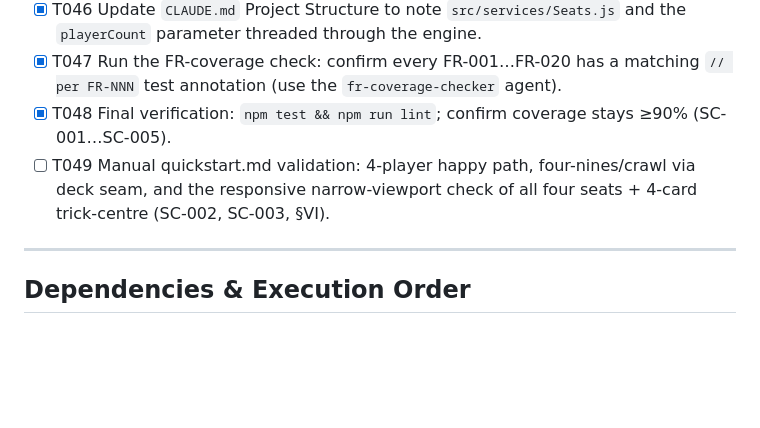
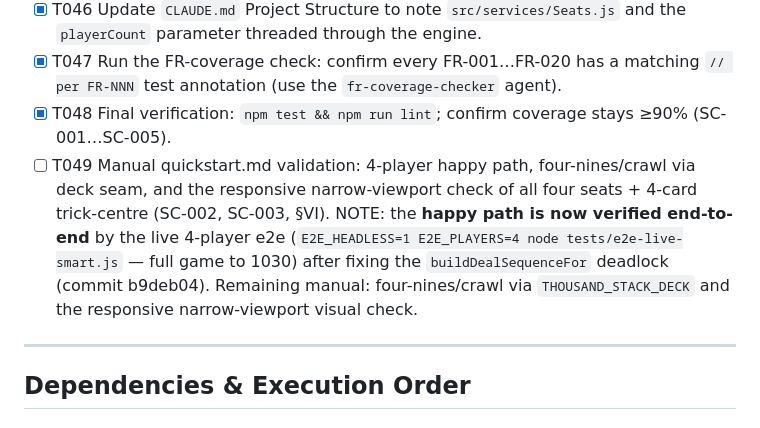
Before and after one commit to urmomeesak77/thousand, a Markdown page: specs/008-four-player-variant/tasks.md, the part around the change. Rendered like a GitHub page; blank space fills up the shorter version.

Commit message:
docs(008): note T049 happy-path verified via live 4-player e2e
Co-Authored-By: Claude Opus 4.8 <noreply@anthropic.com>

```diff
--- a/specs/008-four-player-variant/tasks.md
+++ b/specs/008-four-player-variant/tasks.md
@@ -136,7 +136,7 @@ Single project (web app): `src/` (backend services/controllers + `src/public/` f
 - [x] T046 Update `CLAUDE.md` Project Structure to note `src/services/Seats.js` and the `playerCount` parameter threaded through the engine.
 - [x] T047 Run the FR-coverage check: confirm every FR-001…FR-020 has a matching `// per FR-NNN` test annotation (use the `fr-coverage-checker` agent).
 - [x] T048 Final verification: `npm test && npm run lint`; confirm coverage stays ≥90% (SC-001…SC-005).
-- [ ] T049 Manual quickstart.md validation: 4-player happy path, four-nines/crawl via deck seam, and the responsive narrow-viewport check of all four seats + 4-card trick-centre (SC-002, SC-003, §VI).
+- [ ] T049 Manual quickstart.md validation: 4-player happy path, four-nines/crawl via deck seam, and the responsive narrow-viewport check of all four seats + 4-card trick-centre (SC-002, SC-003, §VI). NOTE: the **happy path is now verified end-to-end** by the live 4-player e2e (`E2E_HEADLESS=1 E2E_PLAYERS=4 node tests/e2e-live-smart.js` — full game to 1030) after fixing the `buildDealSequenceFor` deadlock (commit b9deb04). Remaining manual: four-nines/crawl via `THOUSAND_STACK_DECK` and the responsive narrow-viewport visual check.
 
 ---
 
```
